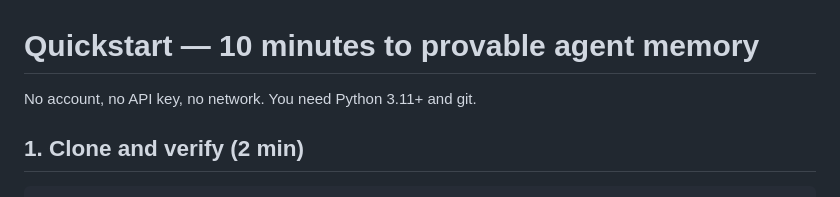
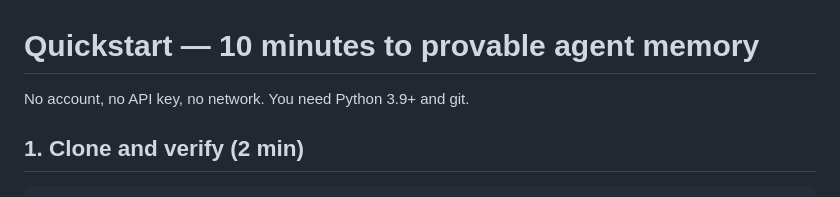
Before and after one commit to pointless130-sudo/fenix-memory, a Markdown page: QUICKSTART.md, the part around the change. GitHub-like rendering.

```diff
--- a/QUICKSTART.md
+++ b/QUICKSTART.md
@@ -1,6 +1,6 @@
 # Quickstart — 10 minutes to provable agent memory
 
-No account, no API key, no network. You need Python 3.11+ and git.
+No account, no API key, no network. You need Python 3.9+ and git.
 
 ## 1. Clone and verify (2 min)
 
```
Also changed, not shown: README.md (+1 -1 lines).
